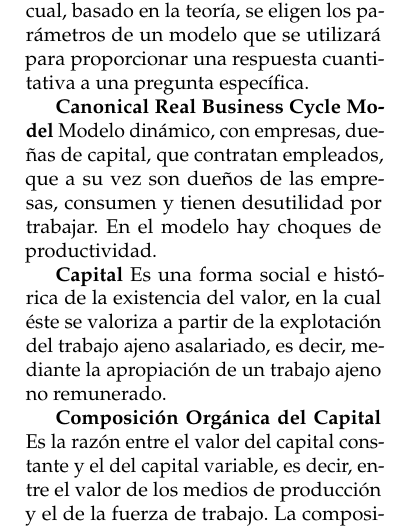
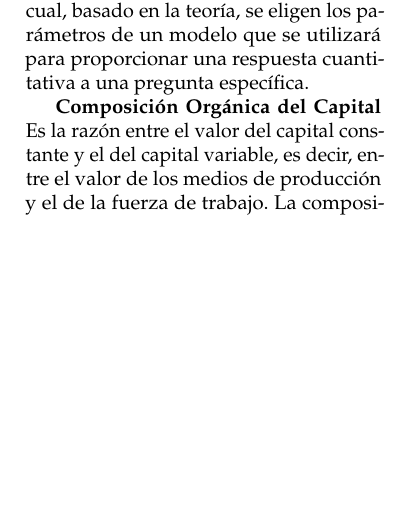
Before and after one commit to CarlosBrufi/PRUEBAS, a LaTeX document (Dictionary ver_improved.tex): part of one column of page 5 of 28, cut so that both start at the same text, the shorter picture padded with empty space. Compiled offline with pdfLaTeX.

Commit message:
Update Dictionary ver_improved.tex

```diff
--- a/Dictionary ver_improved.tex
+++ b/Dictionary ver_improved.tex
@@ -133,10 +133,6 @@
 \begin{multicols}{2}
 
 \entry{Calibration}{Es el proceso mediante el cual, basado en la teoría, se eligen los parámetros de un modelo que se utilizará para proporcionar una respuesta cuantitativa a una pregunta específica.}
-
-\entry{Canonical Real Business Cycle Model}{Modelo dinámico, con empresas, dueñas de capital, que contratan empleados, que a su vez son dueños de las empresas, consumen y tienen desutilidad por trabajar. En el modelo hay choques de productividad.}
-
-\entry{Capital}{Es una forma social e histórica de la existencia del valor, en la cual éste se valoriza a partir de la explotación del trabajo ajeno asalariado, es decir, mediante la apropiación de un trabajo ajeno no remunerado.}
 
 \entry{Composición Orgánica del Capital}{Es la razón entre el valor del capital constante y el del capital variable, es decir, entre el valor de los medios de producción y el de la fuerza de trabajo. La composición orgánica puede cambiar tanto por variaciones en el valor del capital constante o variable, como por cambios en la composición técnica del capital que requieran una mayor cantidad de medios de producción en relación con la fuerza de trabajo o viceversa. Debido al continuo progreso técnico del capitalismo y a la progresiva acumulación del capital, Marx consideró que bajo el capitalismo la composición orgánica tiende a aumentar de manera indefinida.}
 
```
